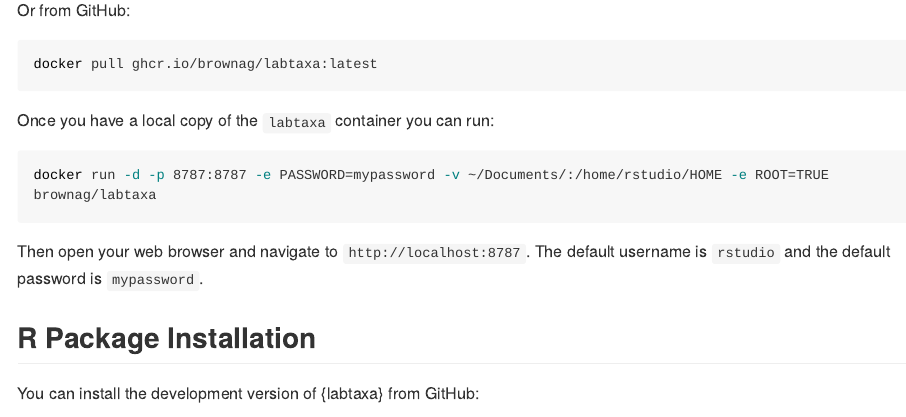
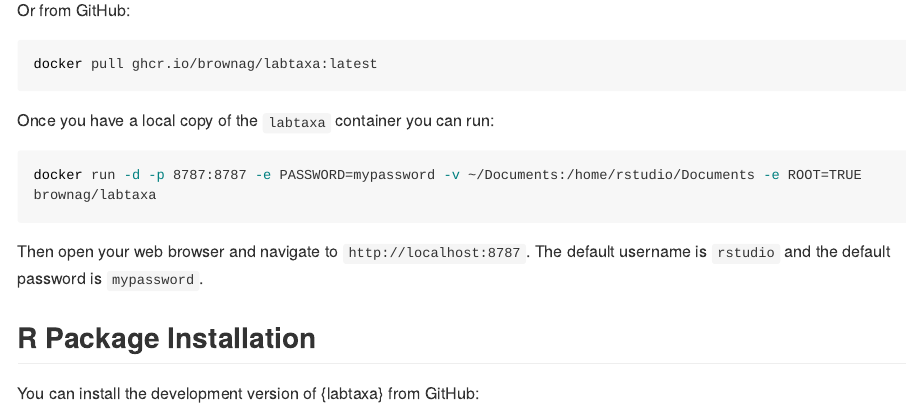
Before and after one commit to brownag/labtaxa, an R Markdown document (README.Rmd): the page in a window 1100 px wide, from 530 px down. The pictures show the output file README.md that the author committed with the source, drawn offline in the style of GitHub; long lines of code are wrapped; badge pictures from the web are left out.

Commit message:
fix home directory shenanigans?

````diff
--- a/README.Rmd
+++ b/README.Rmd
@@ -43,7 +43,7 @@ docker pull ghcr.io/brownag/labtaxa:latest
 Once you have a local copy of the `labtaxa` container you can run:
 
 ``` sh
-docker run -d -p 8787:8787 -e PASSWORD=mypassword -v ~/Documents/:/home/rstudio/HOME -e ROOT=TRUE brownag/labtaxa
+docker run -d -p 8787:8787 -e PASSWORD=mypassword -v ~/Documents:/home/rstudio/Documents -e ROOT=TRUE brownag/labtaxa
 ```
 
 Then open your web browser and navigate to `http://localhost:8787`. The default username is `rstudio` and the default password is `mypassword`.
````
Also changed, not shown: README.md, 1 other file.
